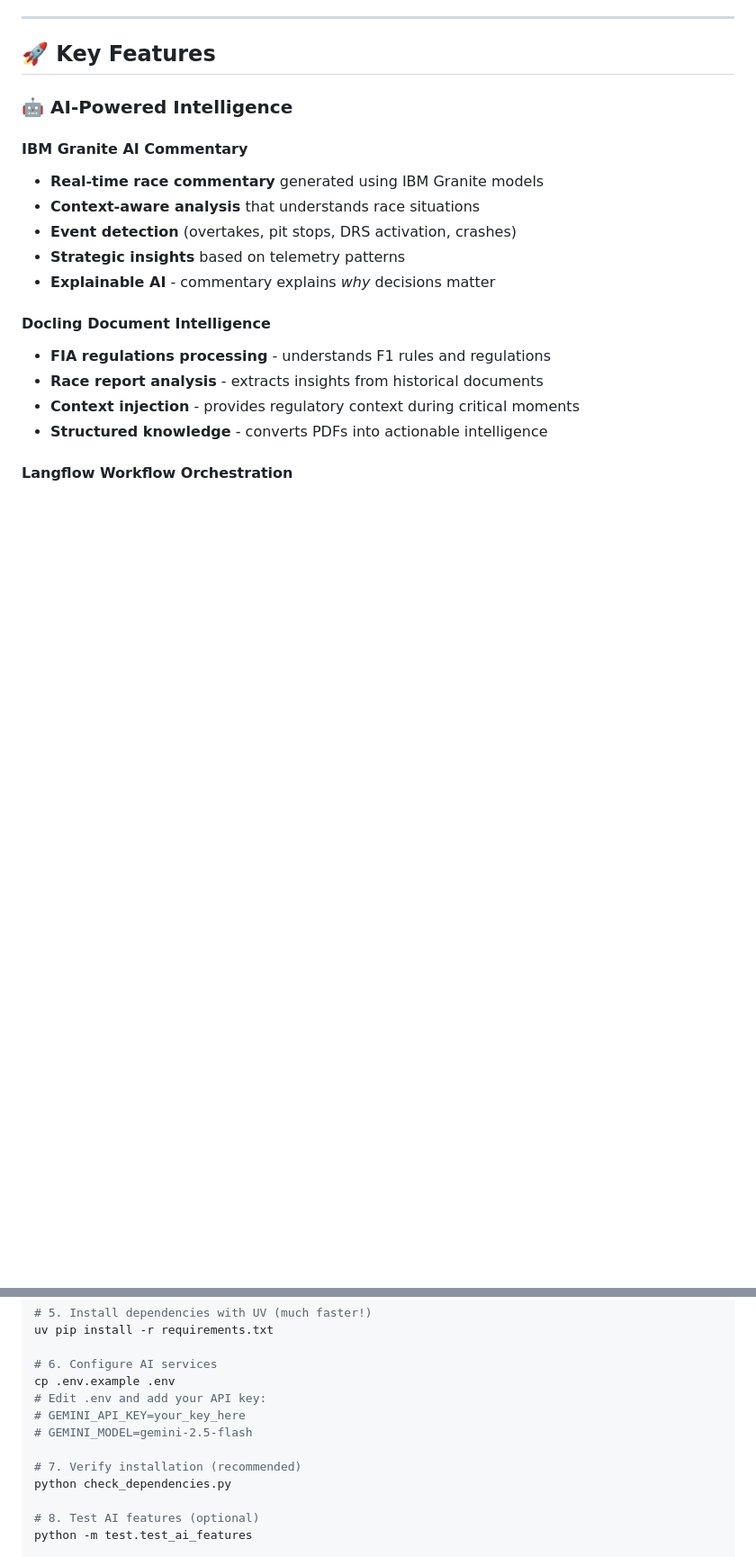
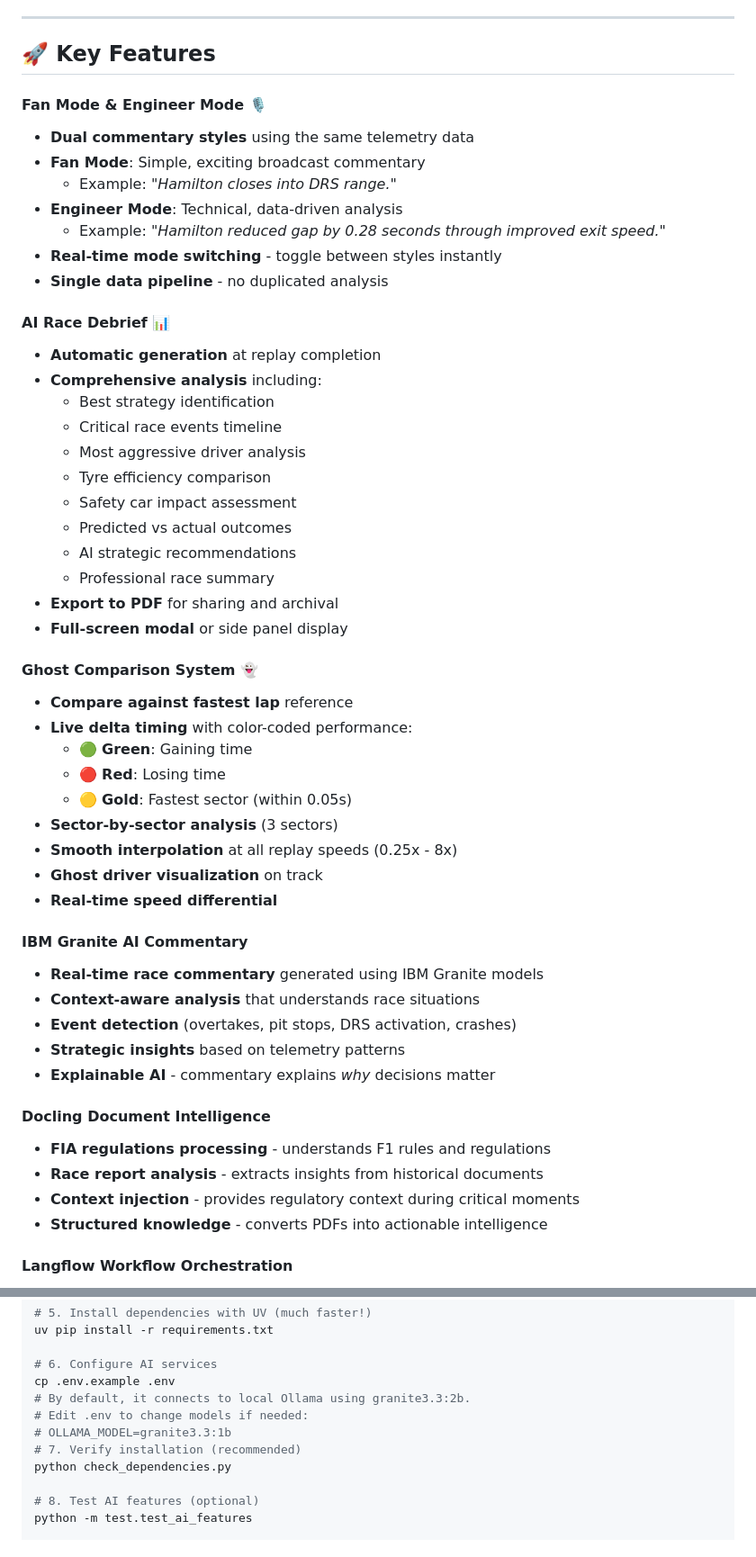
Before and after one commit to dev-Ninjaa/chronos-f1, a Markdown page: README.md, 2 parts joined by grey strips. Shown at 90% size. GitHub-like rendering; blank space fills up the shorter version.

Commit message:
feat(readme): Enhance README with detailed AI features, including Fan and Engineer modes, AI Race Debrief, and Ghost Comparison System

```diff
--- a/README.md
+++ b/README.md
@@ -32,7 +32,40 @@ Formula 1 generates **1.5 million data points per second** during a race. Teams,
 
 ## 🚀 Key Features
 
-### 🤖 AI-Powered Intelligence
+
+#### **Fan Mode & Engineer Mode** 🎙️
+- **Dual commentary styles** using the same telemetry data
+- **Fan Mode**: Simple, exciting broadcast commentary
+  - Example: *"Hamilton closes into DRS range."*
+- **Engineer Mode**: Technical, data-driven analysis
+  - Example: *"Hamilton reduced gap by 0.28 seconds through improved exit speed."*
+- **Real-time mode switching** - toggle between styles instantly
+- **Single data pipeline** - no duplicated analysis
+
+#### **AI Race Debrief** 📊
+- **Automatic generation** at replay completion
+- **Comprehensive analysis** including:
+  - Best strategy identification
+  - Critical race events timeline
+  - Most aggressive driver analysis
+  - Tyre efficiency comparison
+  - Safety car impact assessment
+  - Predicted vs actual outcomes
+  - AI strategic recommendations
+  - Professional race summary
+- **Export to PDF** for sharing and archival
+- **Full-screen modal** or side panel display
+
+#### **Ghost Comparison System** 👻
+- **Compare against fastest lap** reference
+- **Live delta timing** with color-coded performance:
+  - 🟢 **Green**: Gaining time
+  - 🔴 **Red**: Losing time
+  - 🟡 **Gold**: Fastest sector (within 0.05s)
+- **Sector-by-sector analysis** (3 sectors)
+- **Smooth interpolation** at all replay speeds (0.25x - 8x)
+- **Ghost driver visualization** on track
+- **Real-time speed differential**
 
 #### **IBM Granite AI Commentary**
 - **Real-time race commentary** generated using IBM Granite models
@@ -168,10 +195,9 @@ uv pip install -r requirements.txt
 
 # 6. Configure AI services
 cp .env.example .env
-# Edit .env and add your API key:
-# GEMINI_API_KEY=your_key_here
-# GEMINI_MODEL=gemini-2.5-flash
-
+# By default, it connects to local Ollama using granite3.3:2b.
+# Edit .env to change models if needed:
+# OLLAMA_MODEL=granite3.3:1b
 # 7. Verify installation (recommended)
 python check_dependencies.py
 
```
Also changed, not shown: other parts of README.md (+12 -33 lines).
